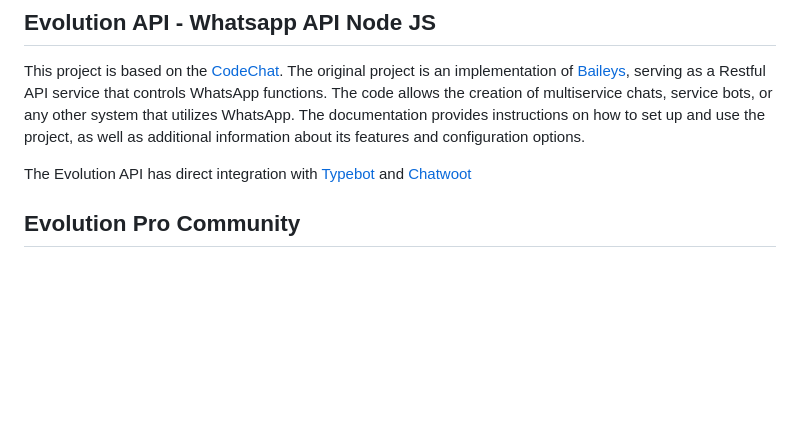
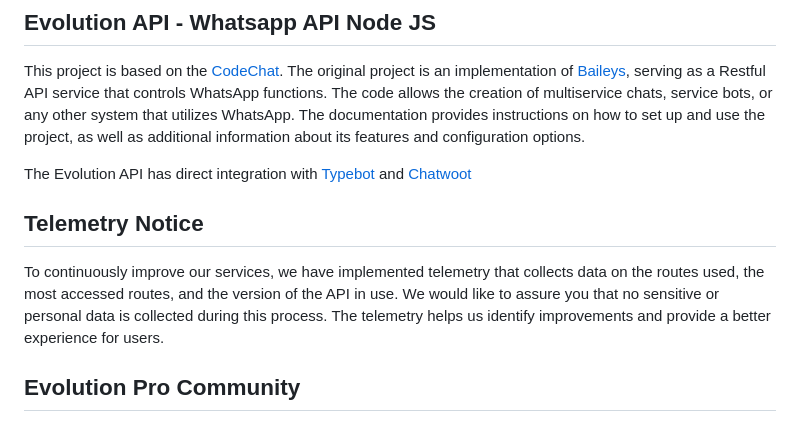
Before and after one commit to NagarjunDP/whatsapi, a Markdown page: README.md, the part around the change. Rendered like a GitHub page; blank space fills up the shorter version.

Commit message:
chore: Implement telemetry and update README
Updated README.md to include a notice about the implementation of telemetry. The telemetry collects data on the routes used, the most accessed routes, and the version of the API in use, without collecting any sensitive or personal data. This change will help identify improvements and provide a better experience for users.

```diff
--- a/README.md
+++ b/README.md
@@ -20,6 +20,10 @@ This project is based on the [CodeChat](https://github.com/code-chat-br/whatsapp
 The code allows the creation of multiservice chats, service bots, or any other system that utilizes WhatsApp. The documentation provides instructions on how to set up and use the project, as well as additional information about its features and configuration options.
 
 The Evolution API has direct integration with [Typebot](https://github.com/baptisteArno/typebot.io) and [Chatwoot](https://github.com/chatwoot/chatwoot)
+
+## Telemetry Notice
+
+To continuously improve our services, we have implemented telemetry that collects data on the routes used, the most accessed routes, and the version of the API in use. We would like to assure you that no sensitive or personal data is collected during this process. The telemetry helps us identify improvements and provide a better experience for users.
 
 ## Evolution Pro Community
 
```
